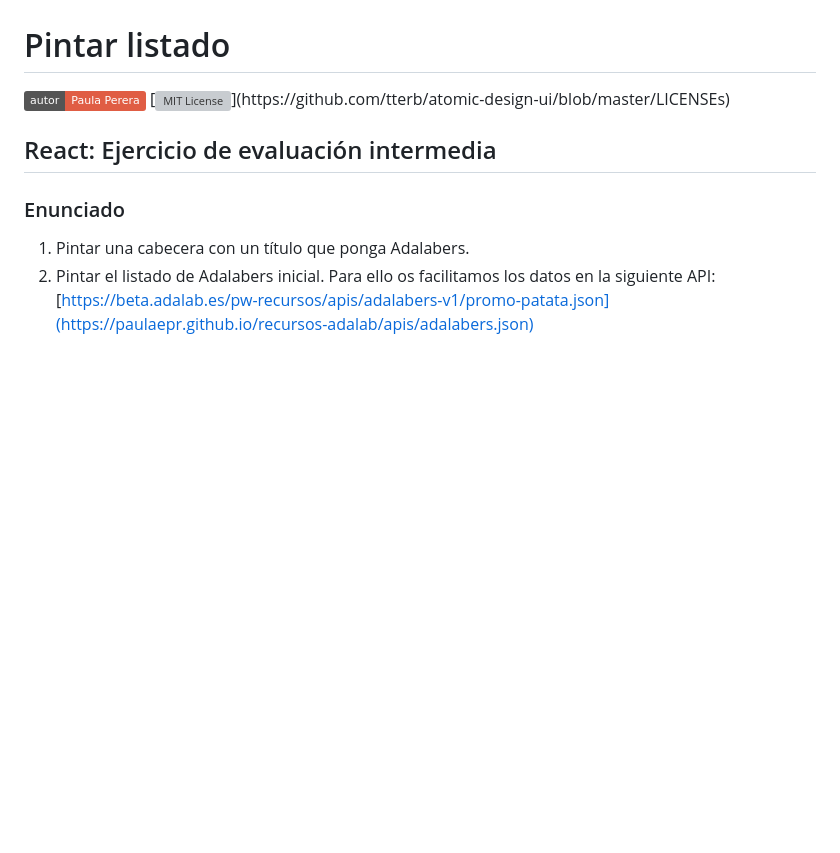
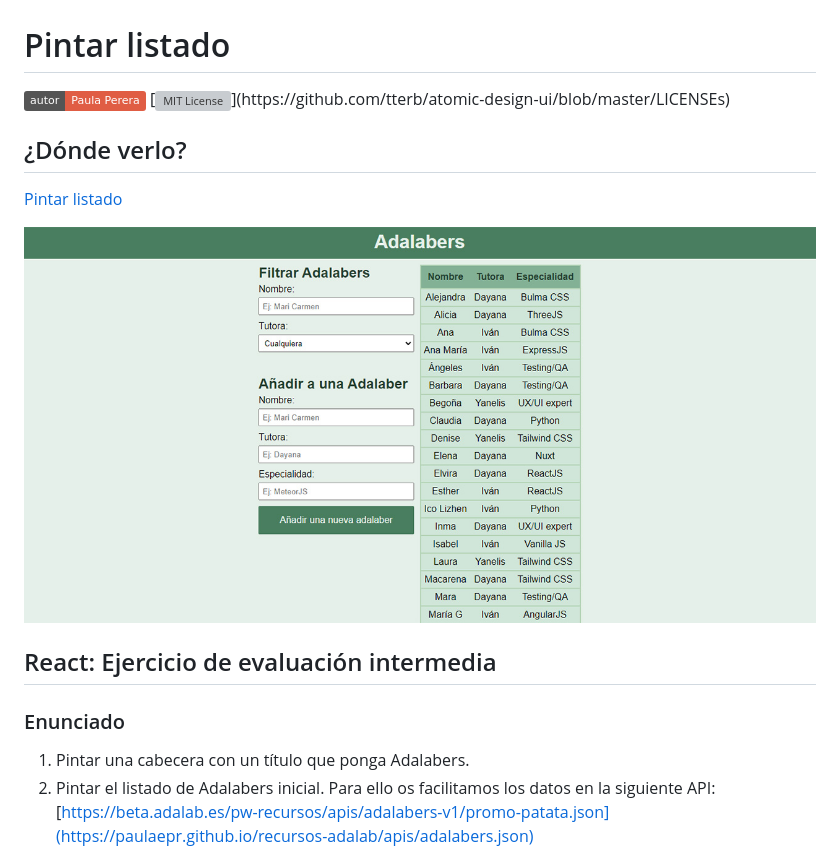
Before and after one commit to PaulaEPR/pintar-listado, a Markdown page: README.md, the part around the change. GitHub-like rendering; pictures changed too: src/images/readme/preview.jpg (added); badges without logos; blank space fills up the shorter version; grey boxes are pictures that could not be loaded.

```diff
--- a/README.md
+++ b/README.md
@@ -1,6 +1,11 @@
 # Pintar listado
 [![Autor](https://img.shields.io/badge/autor-Paula%20Perera-red)](https://github.com/PaulaEPR)
 [![MIT License](https://img.shields.io/apm/l/atomic-design-ui.svg?)](https://github.com/tterb/atomic-design-ui/blob/master/LICENSEs)
+## ¿Dónde verlo?
+
+[Pintar listado](https://paulaepr.github.io/pintar-listado/)
+
+![Mockup Desktop Version](./src/images/readme/preview.jpg)
 
 ## React: Ejercicio de evaluación intermedia
 ### Enunciado
```
